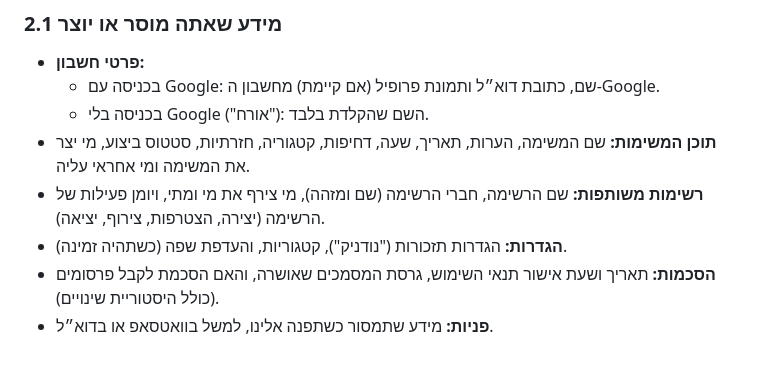
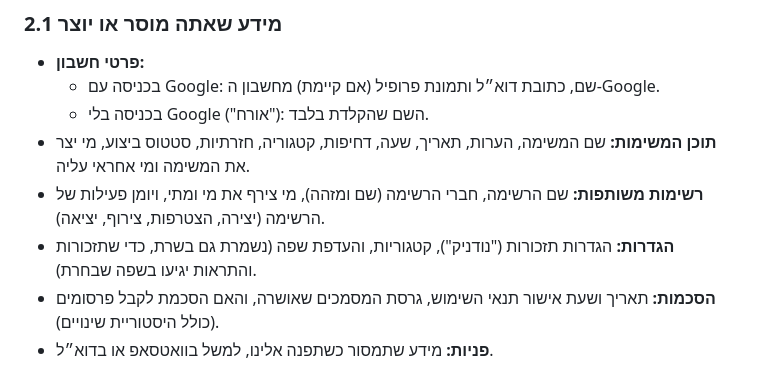
Before and after one commit to ranizik/beit-habira-push, a Markdown page: docs/legal/privacy.md, the part around the change. GitHub-like rendering.

Commit message:
מדיניות פרטיות: העדפת שפה נשמרת בשרת
Co-Authored-By: Claude Opus 5.5 <noreply@anthropic.com>
Claude-Session: https://claude.ai/code/session_01N1Nn6euZbre2uuQqtjuENu

```diff
--- a/docs/legal/privacy.md
+++ b/docs/legal/privacy.md
@@ -24,7 +24,7 @@
   - בכניסה בלי Google ("אורח"): השם שהקלדת בלבד.
 - **תוכן המשימות:** שם המשימה, הערות, תאריך, שעה, דחיפות, קטגוריה, חזרתיות, סטטוס ביצוע, מי יצר את המשימה ומי אחראי עליה.
 - **רשימות משותפות:** שם הרשימה, חברי הרשימה (שם ומזהה), מי צירף את מי ומתי, ויומן פעילות של הרשימה (יצירה, הצטרפות, צירוף, יציאה).
-- **הגדרות:** הגדרות תזכורות ("נודניק"), קטגוריות, והעדפת שפה (כשתהיה זמינה).
+- **הגדרות:** הגדרות תזכורות ("נודניק"), קטגוריות, והעדפת שפה (נשמרת גם בשרת, כדי שתזכורות והתראות יגיעו בשפה שבחרת).
 - **הסכמות:** תאריך ושעת אישור תנאי השימוש, גרסת המסמכים שאושרה, והאם הסכמת לקבל פרסומים (כולל היסטוריית שינויים).
 - **פניות:** מידע שתמסור כשתפנה אלינו, למשל בוואטסאפ או בדוא״ל.
 
```
